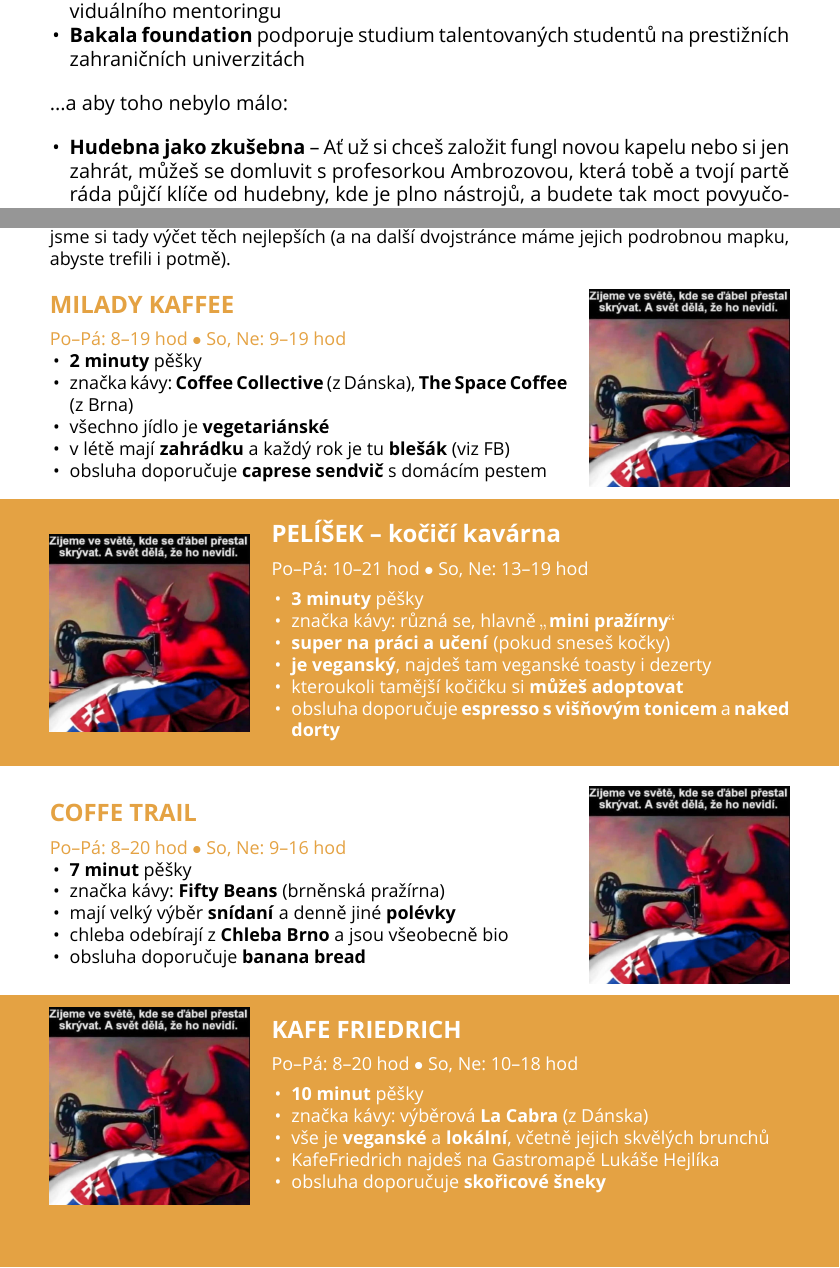
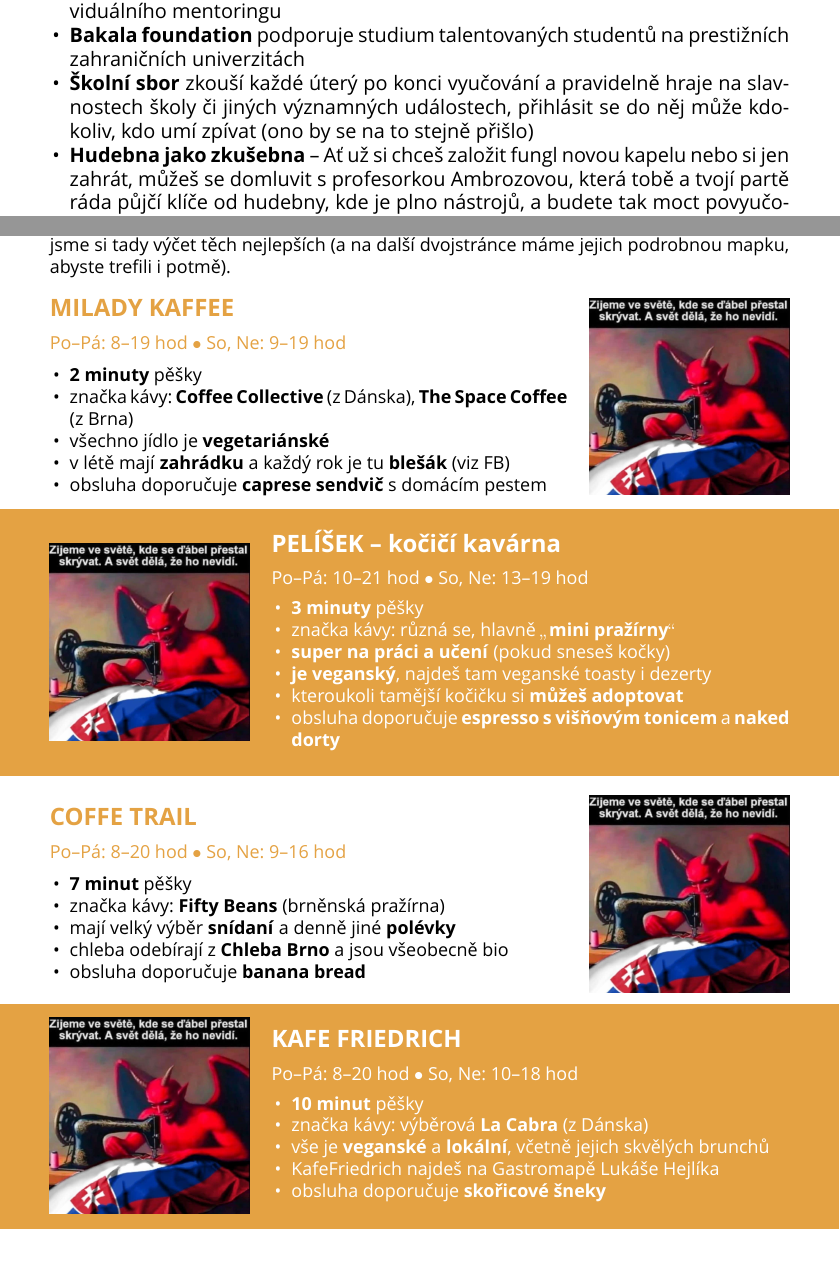
Before and after one commit to DominikDolezel/pruvodce_prvaka, a LaTeX document (pruvodce_prvaka.tex): two parts of pages 7 and 13 of 16, joined at a grey line, cut so that both start at the same text. Compiled offline with XeLaTeX; a missing font is replaced by an installed copy or a similar font.

Commit message:
aktivity

```diff
--- a/pruvodce_prvaka.tex
+++ b/pruvodce_prvaka.tex
@@ -389,11 +389,8 @@ Ačkoli nám do toho Covid v posledních letech házel vidle, jezdíme i na výl
   \item \textbf{Soutěž a podnikej} je organizace nabízející životní příležitost rozvinout svůj nápad v reálný podnikatelský záměr
   \item \textbf{Yoda mentorship} rozvíjí nadané a aktivní středoškoláky prostřednictvím individuálního mentoringu
   \item \textbf{Bakala foundation} podporuje studium talentovaných studentů na prestižních zahraničních univerzitách
-\end{itemize}
-...a aby toho nebylo málo:
-
-\begin{itemize}[leftmargin=10pt]
-    \item \textbf{Hudebna jako zkušebna} -- Ať už si chceš založit fungl novou kapelu nebo si jen zahrát, můžeš se domluvit s profesorkou Ambrozovou, která tobě a tvojí partě ráda půjčí klíče od hudebny, kde je plno nástrojů, a budete tak moct povyučování zkoušet!
+  \item \textbf{Školní sbor} zkouší každé úterý po konci vyučování a pravidelně hraje na slavnostech školy či jiných významných událostech, přihlásit se do něj může kdokoliv, kdo umí zpívat (ono by se na to stejně přišlo)
+  \item \textbf{Hudebna jako zkušebna} -- Ať už si chceš založit fungl novou kapelu nebo si jen zahrát, můžeš se domluvit s profesorkou Ambrozovou, která tobě a tvojí partě ráda půjčí klíče od hudebny, kde je plno nástrojů, a budete tak moct povyučování zkoušet!
 \end{itemize}
 
 \newpage
@@ -542,6 +539,7 @@ Dvakrát do roka si vybraná vysokoškolská pracoviště pozvou středoškolák
 \begin{minipage}{0.7\textwidth}
   \podnadpisy{MILADY KAFFEE}
   \textcolor{yellow}{Po--Pá: 8--19 hod $\bullet$ So, Ne: 9--19 hod}
+  \vspace{5pt}
   \small
   \begin{itemize}[leftmargin=10pt]
     \item \textbf{2 minuty} pěšky
@@ -583,6 +581,7 @@ Dvakrát do roka si vybraná vysokoškolská pracoviště pozvou středoškolák
 \noindent \begin{minipage}{0.7\textwidth}
     \podnadpisy{COFFE TRAIL}
   \textcolor{yellow}{Po--Pá: 8--20 hod $\bullet$ So, Ne: 9--16 hod}
+  \vspace{5pt}
   \small
   \begin{itemize}[leftmargin=10pt]
     \item \textbf{7 minut} pěšky
```
Also changed, not shown: pruvodce_prvaka.pdf, pruvodce_prvaka.tex (2 more changed lines), 4 other files.
